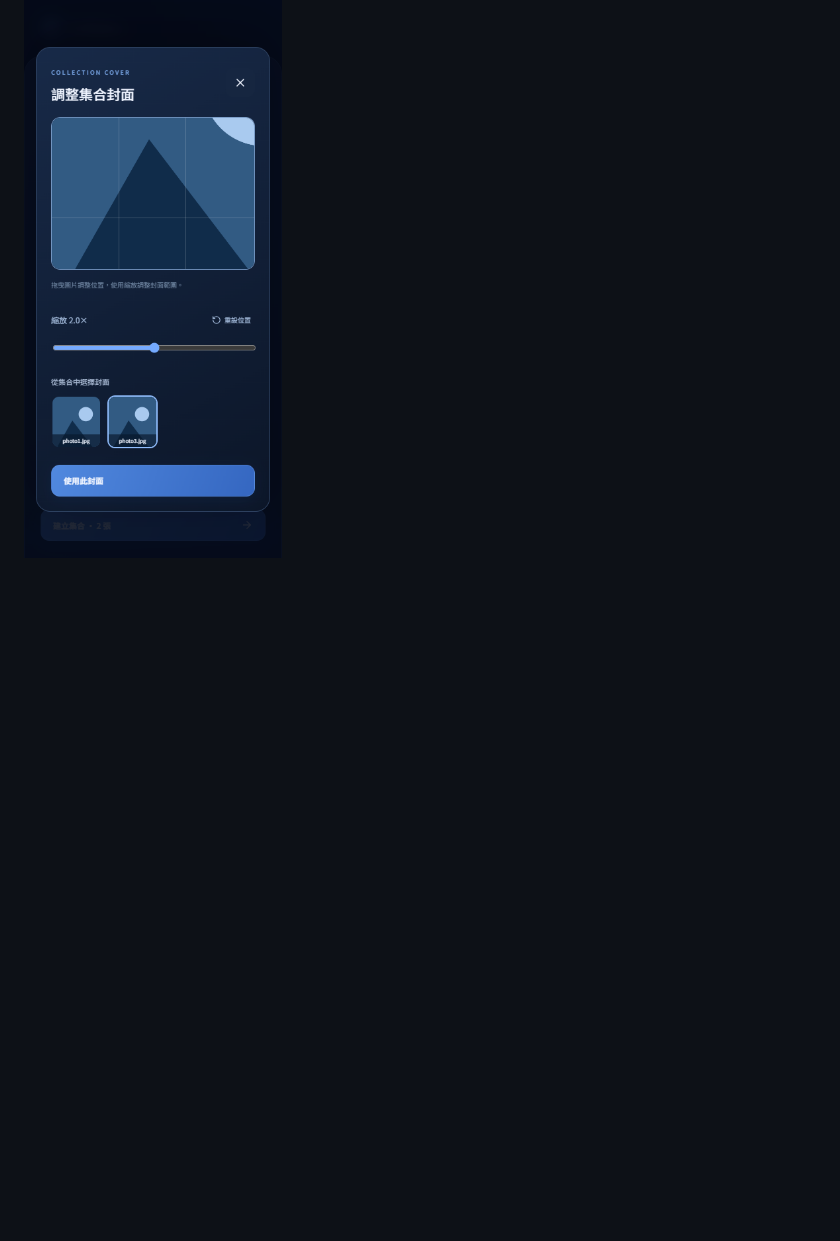
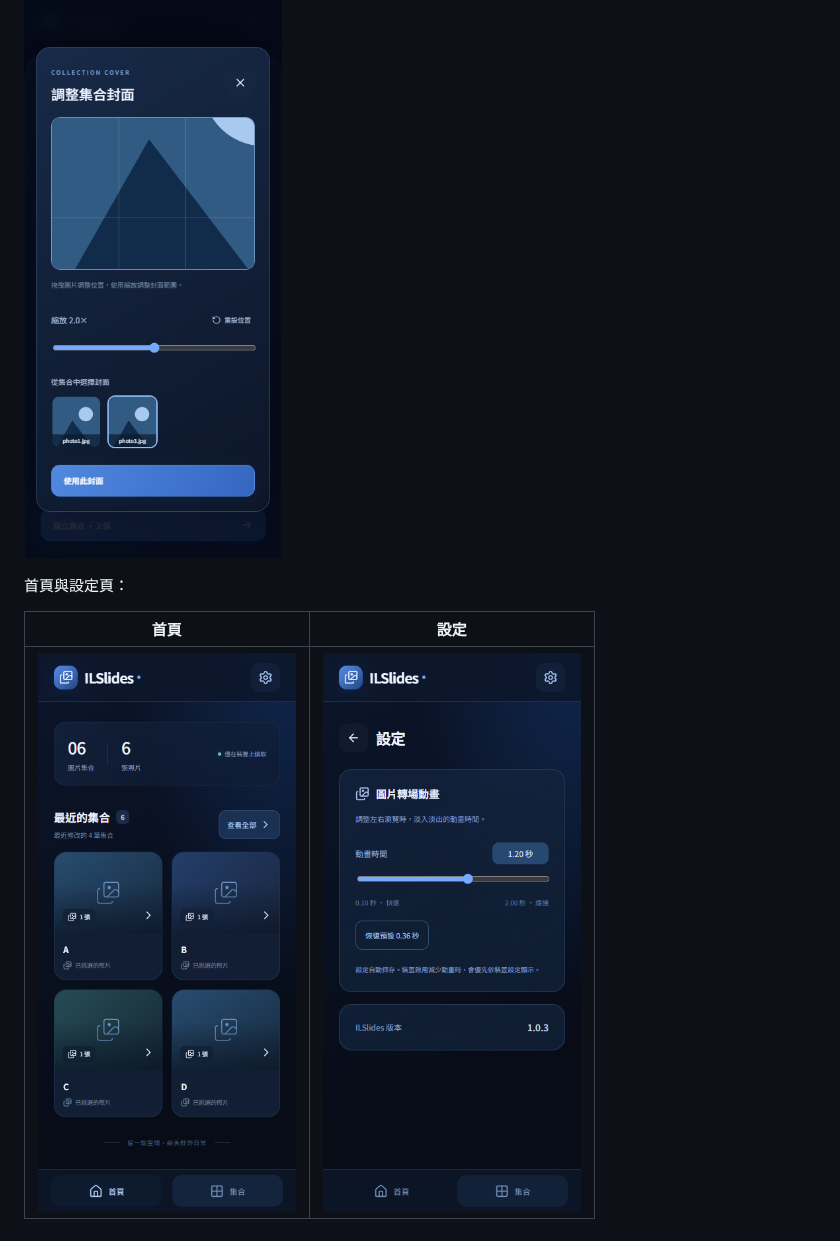
Before and after one commit to Tidy1245/ILSlides, a Markdown page: README.md, the part around one of its changes. GitHub-like rendering; pictures changed too: docs/cover-editor.png, docs/home.png, docs/settings.png (added); blank space fills up the shorter version.

```diff
--- a/README.md
+++ b/README.md
@@ -76,3 +79,9 @@ UI 測試：安裝 Playwright 後執行 `npm run dev` 與 `node scripts/ui-smoke
 封面裁切操作：
 
 ![封面調整](docs/cover-editor.png)
+
+首頁與設定頁：
+
+| 首頁 | 設定 |
+| --- | --- |
+| ![首頁](docs/home.png) | ![設定](docs/settings.png) |
```
Also changed, not shown: other parts of README.md (+12 -9 lines), AGENTS.md (+10 -10 lines), docs/release-v1.0.3.md (added, +14 -0 lines), docs/collections.png, docs/create.png, 9 other files.
